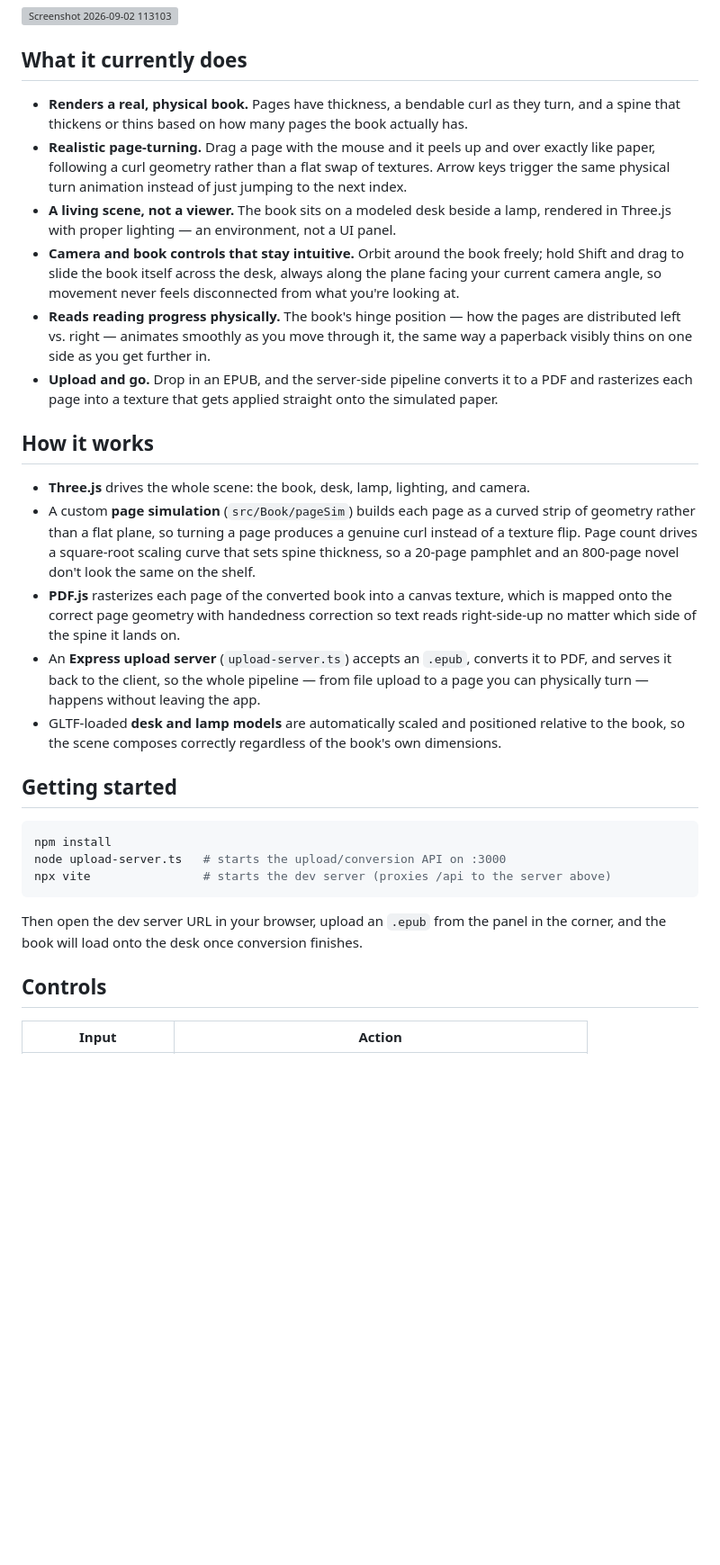
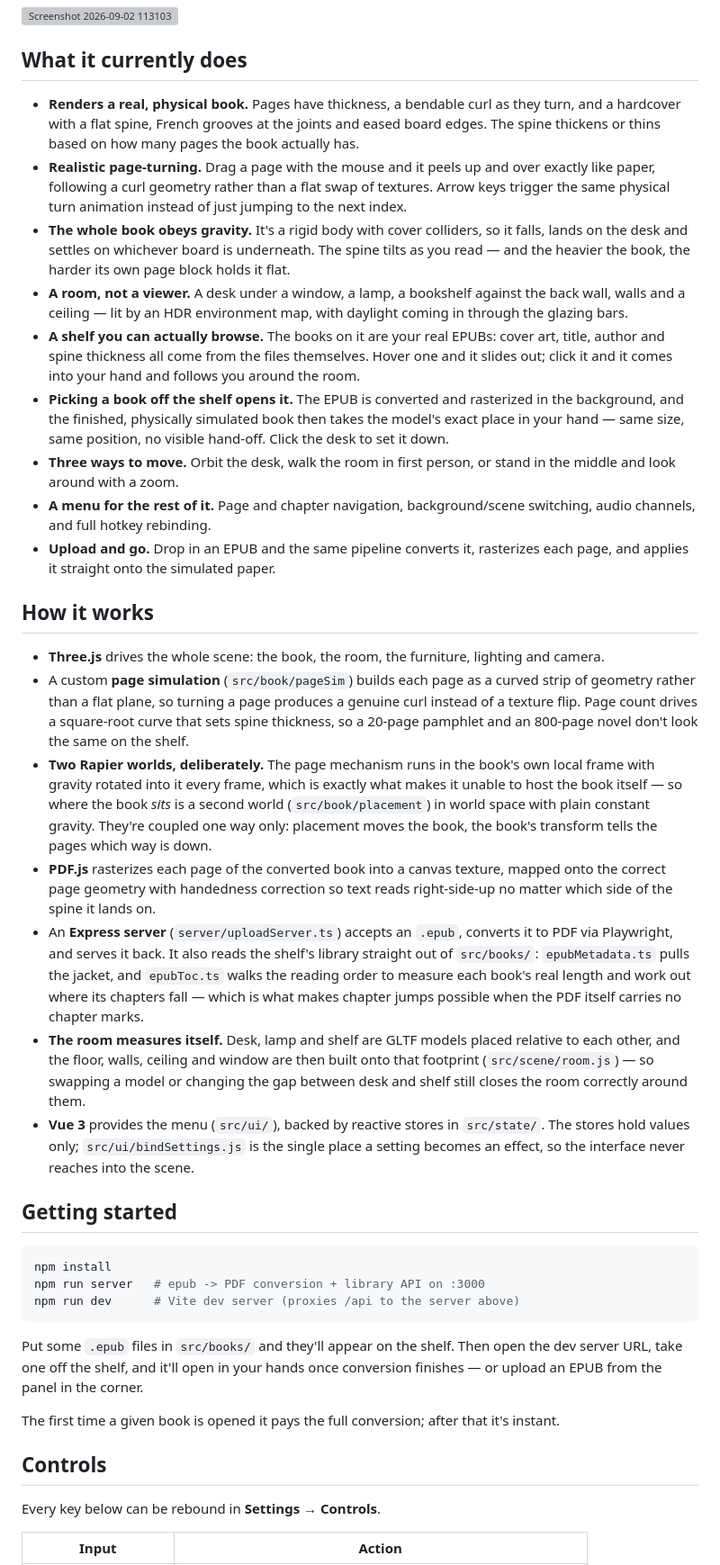
Before and after one commit to fuselierr/athenaeum, a Markdown page: README.md, the part around one of its changes. Shown at 90% size. Drawn GitHub-style; blank space fills up the shorter version; grey boxes are pictures that could not be loaded.

````diff
--- a/README.md
+++ b/README.md
@@ -8,30 +8,41 @@ I've used a few ebook readers in the 2 decades I've spent alive. One thing kept
 
 ## What it currently does
 
-- **Renders a real, physical book.** Pages have thickness, a bendable curl as they turn, and a spine that thickens or thins based on how many pages the book actually has.
+- **Renders a real, physical book.** Pages have thickness, a bendable curl as they turn, and a hardcover with a flat spine, French grooves at the joints and eased board edges. The spine thickens or thins based on how many pages the book actually has.
 - **Realistic page-turning.** Drag a page with the mouse and it peels up and over exactly like paper, following a curl geometry rather than a flat swap of textures. Arrow keys trigger the same physical turn animation instead of just jumping to the next index.
-- **A living scene, not a viewer.** The book sits on a modeled desk beside a lamp, rendered in Three.js with proper lighting — an environment, not a UI panel.
-- **Camera and book controls that stay intuitive.** Orbit around the book freely; hold Shift and drag to slide the book itself across the desk, always along the plane facing your current camera angle, so movement never feels disconnected from what you're looking at.
-- **Reads reading progress physically.** The book's hinge position — how the pages are distributed left vs. right — animates smoothly as you move through it, the same way a paperback visibly thins on one side as you get further in.
-- **Upload and go.** Drop in an EPUB, and the server-side pipeline converts it to a PDF and rasterizes each page into a texture that gets applied straight onto the simulated paper.
+- **The whole book obeys gravity.** It's a rigid body with cover colliders, so it falls, lands on the desk and settles on whichever board is underneath. The spine tilts as you read — and the heavier the book, the harder its own page block holds it flat.
+- **A room, not a viewer.** A desk under a window, a lamp, a bookshelf against the back wall, walls and a ceiling — lit by an HDR environment map, with daylight coming in through the glazing bars.
+- **A shelf you can actually browse.** The books on it are your real EPUBs: cover art, title, author and spine thickness all come from the files themselves. Hover one and it slides out; click it and it comes into your hand and follows you around the room.
+- **Picking a book off the shelf opens it.** The EPUB is converted and rasterized in the background, and the finished, physically simulated book then takes the model's exact place in your hand — same size, same position, no visible hand-off. Click the desk to set it down.
+- **Three ways to move.** Orbit the desk, walk the room in first person, or stand in the middle and look around with a zoom.
+- **A menu for the rest of it.** Page and chapter navigation, background/scene switching, audio channels, and full hotkey rebinding.
+- **Upload and go.** Drop in an EPUB and the same pipeline converts it, rasterizes each page, and applies it straight onto the simulated paper.
+
 ## How it works
 
-- **Three.js** drives the whole scene: the book, desk, lamp, lighting, and camera.
-- A custom **page simulation** (`src/Book/pageSim`) builds each page as a curved strip of geometry rather than a flat plane, so turning a page produces a genuine curl instead of a texture flip. Page count drives a square-root scaling curve that sets spine thickness, so a 20-page pamphlet and an 800-page novel don't look the same on the shelf.
-- **PDF.js** rasterizes each page of the converted book into a canvas texture, which is mapped onto the correct page geometry with handedness correction so text reads right-side-up no matter which side of the spine it lands on.
-- An **Express upload server** (`upload-server.ts`) accepts an `.epub`, converts it to PDF, and serves it back to the client, so the whole pipeline — from file upload to a page you can physically turn — happens without leaving the app.
-- GLTF-loaded **desk and lamp models** are automatically scaled and positioned relative to the book, so the scene composes correctly regardless of the book's own dimensions.
+- **Three.js** drives the whole scene: the book, the room, the furniture, lighting and camera.
+- A custom **page simulation** (`src/book/pageSim`) builds each page as a curved strip of geometry rather than a flat plane, so turning a page produces a genuine curl instead of a texture flip. Page count drives a square-root curve that sets spine thickness, so a 20-page pamphlet and an 800-page novel don't look the same on the shelf.
+- **Two Rapier worlds, deliberately.** The page mechanism runs in the book's own local frame with gravity rotated into it every frame, which is exactly what makes it unable to host the book itself — so where the book *sits* is a second world (`src/book/placement`) in world space with plain constant gravity. They're coupled one way only: placement moves the book, the book's transform tells the pages which way is down.
+- **PDF.js** rasterizes each page of the converted book into a canvas texture, mapped onto the correct page geometry with handedness correction so text reads right-side-up no matter which side of the spine it lands on.
+- An **Express server** (`server/uploadServer.ts`) accepts an `.epub`, converts it to PDF via Playwright, and serves it back. It also reads the shelf's library straight out of `src/books/`: `epubMetadata.ts` pulls the jacket, and `epubToc.ts` walks the reading order to measure each book's real length and work out where its chapters fall — which is what makes chapter jumps possible when the PDF itself carries no chapter marks.
+- **The room measures itself.** Desk, lamp and shelf are GLTF models placed relative to each other, and the floor, walls, ceiling and window are then built onto that footprint (`src/scene/room.js`) — so swapping a model or changing the gap between desk and shelf still closes the room correctly around them.
+- **Vue 3** provides the menu (`src/ui/`), backed by reactive stores in `src/state/`. The stores hold values only; `src/ui/bindSettings.js` is the single place a setting becomes an effect, so the interface never reaches into the scene.
+
 ## Getting started
 
 ```bash
 npm install
-node upload-server.ts   # starts the upload/conversion API on :3000
-npx vite                # starts the dev server (proxies /api to the server above)
+npm run server   # epub -> PDF conversion + library API on :3000
+npm run dev      # Vite dev server (proxies /api to the server above)
 ```
 
-Then open the dev server URL in your browser, upload an `.epub` from the panel in the corner, and the book will load onto the desk once conversion finishes.
+Put some `.epub` files in `src/books/` and they'll appear on the shelf. Then open the dev server URL, take one off the shelf, and it'll open in your hands once conversion finishes — or upload an EPUB from the panel in the corner.
+
+The first time a given book is opened it pays the full conversion; after that it's instant.
 
 ## Controls
 
+Every key below can be rebound in **Settings → Controls**.
+
 | Input | Action |
 | --- | --- |
````
Also changed, not shown: other parts of README.md (+15 -8 lines).
